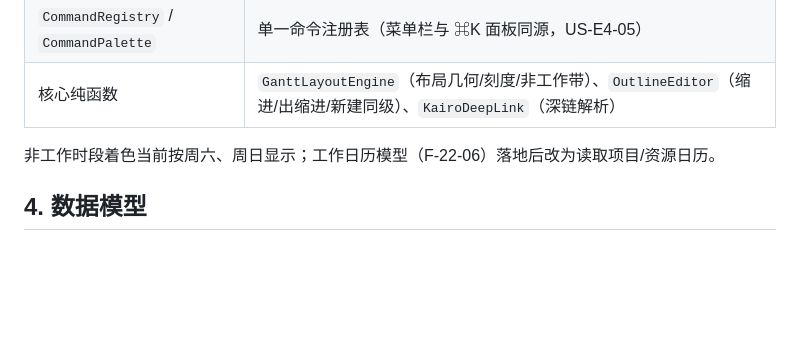
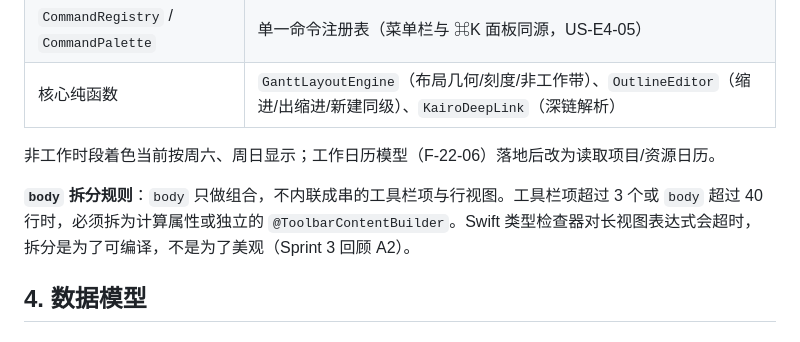
Before and after one commit to cygnusyang/Kaido, a Markdown page: docs/02-architecture.md, the part around the change. Drawn GitHub-style; blank space fills up the shorter version.

Commit message:
docs: Sprint 3 回顾、度量与 body 拆分规则
- 记录 159 测试 / 49 文件 / 8 commit 的真实度量
- 6 个 Story 待人工验收，Sprint 3 保持开启
- 架构 §3.4 补充 SwiftUI body 拆分规则（回顾 A2）

```diff
--- a/docs/02-architecture.md
+++ b/docs/02-architecture.md
@@ -187,6 +187,8 @@ kairo version
 
 非工作时段着色当前按周六、周日显示；工作日历模型（F-22-06）落地后改为读取项目/资源日历。
 
+**`body` 拆分规则**：`body` 只做组合，不内联成串的工具栏项与行视图。工具栏项超过 3 个或 `body` 超过 40 行时，必须拆为计算属性或独立的 `@ToolbarContentBuilder`。Swift 类型检查器对长视图表达式会超时，拆分是为了可编译，不是为了美观（Sprint 3 回顾 A2）。
+
 ## 4. 数据模型
 
 ### 4.1 实体关系
```
Also changed, not shown: docs/sprint3-retro.md (added, +44 -0 lines).
